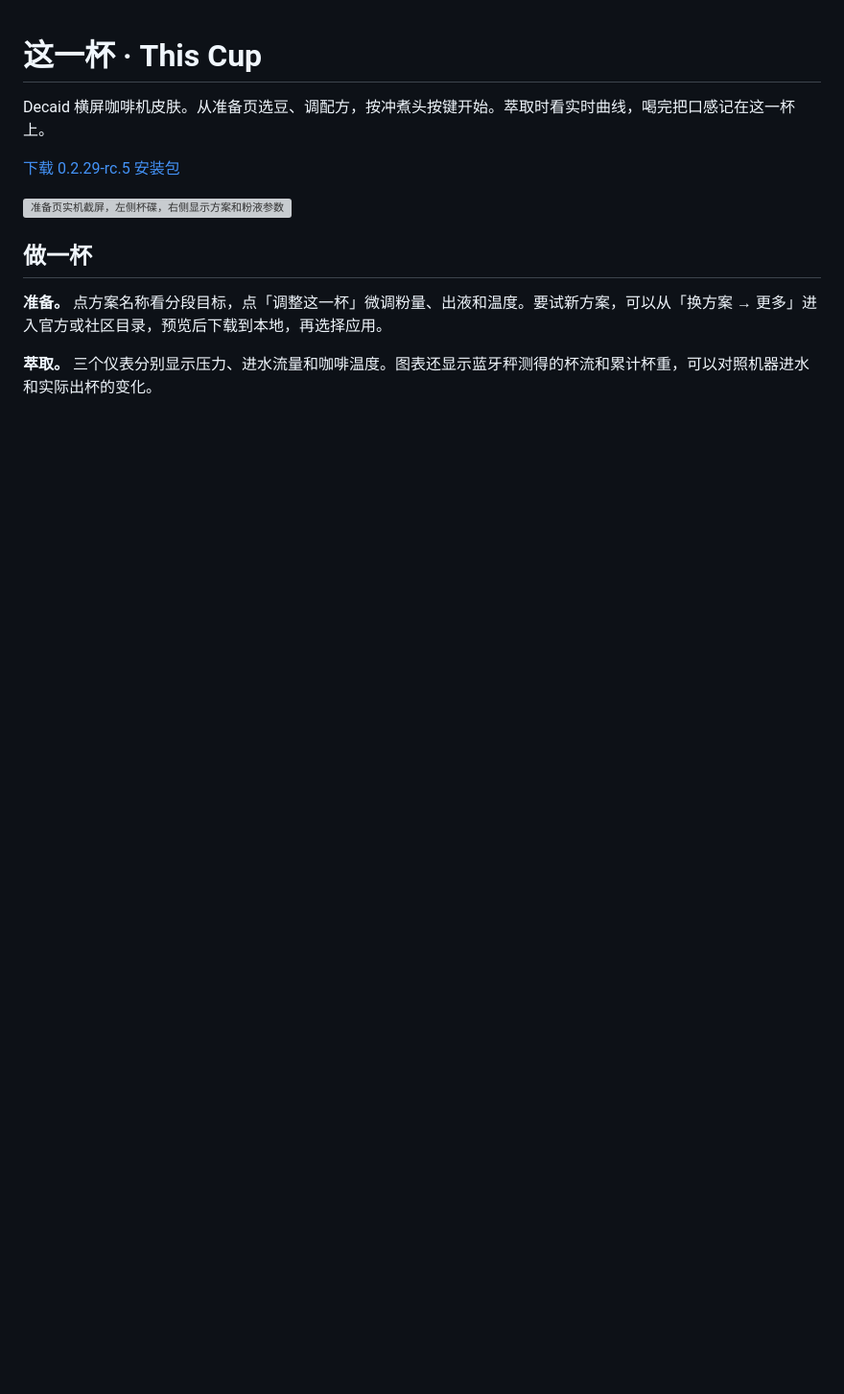
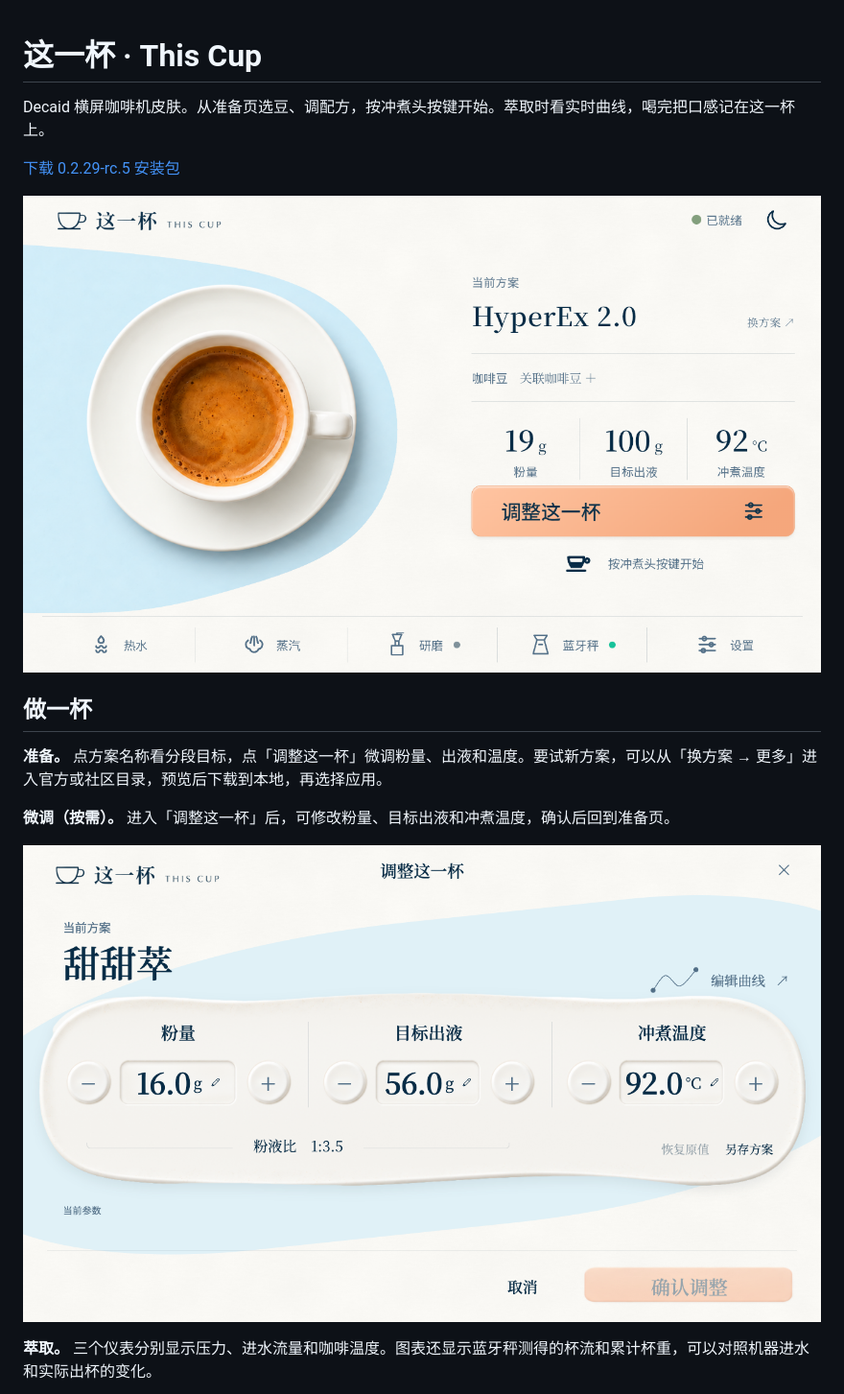
Before and after one commit to Chowjw-Vibecode/OneCup, a Markdown page: README.md, the part around one of its changes. Shown at 96% size. GitHub-like rendering; pictures changed too: docs/images/01-ready.png (added), docs/images/02-adjust.png (added); blank space fills up the shorter version; grey boxes are pictures that could not be loaded.

```diff
--- a/README.md
+++ b/README.md
@@ -4,11 +4,15 @@ Decaid 横屏咖啡机皮肤。从准备页选豆、调配方，按冲煮头按
 
 [下载 0.2.29-rc.5 安装包](https://github.com/Chowjw-Vibecode/This-Cup/releases/tag/v0.2.29-rc.5)
 
-![准备页实机截屏，左侧杯碟，右侧显示方案和粉液参数](docs/images/ready.png)
+![准备页实机截屏，左侧杯碟，右侧显示方案和粉液参数](docs/images/01-ready.png)
 
 ## 做一杯
 
 **准备。** 点方案名称看分段目标，点「调整这一杯」微调粉量、出液和温度。要试新方案，可以从「换方案 → 更多」进入官方或社区目录，预览后下载到本地，再选择应用。
 
+**微调（按需）。** 进入「调整这一杯」后，可修改粉量、目标出液和冲煮温度，确认后回到准备页。
+
+![微调界面预览，粉量、目标出液和冲煮温度并排显示](docs/images/02-adjust.png)
+
 **萃取。** 三个仪表分别显示压力、进水流量和咖啡温度。图表还显示蓝牙秤测得的杯流和累计杯重，可以对照机器进水和实际出杯的变化。
 
```
Also changed, not shown: other parts of README.md (+4 -4 lines), docs/images/03-extract.png (renamed from docs/images/extract.png), docs/images/04-taste.png (added), docs/images/05-beans.png (renamed from docs/images/beans.png), docs/images/06-steam.png (added), 3 other files.
